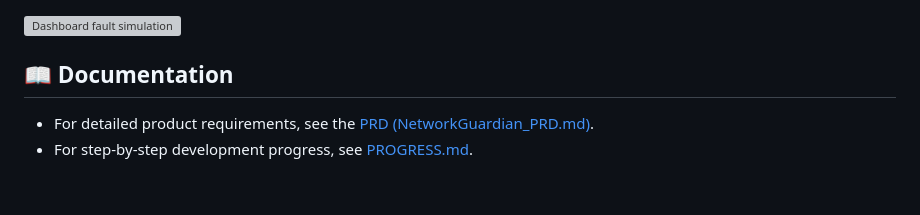
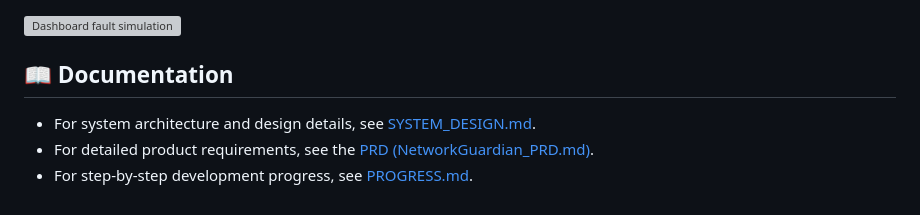
Before and after one commit to RazzGourav/NetworkGuardian, a Markdown page: README.md, the part around one of its changes. GitHub-like rendering; grey boxes are pictures that could not be loaded.

Commit message:
docs: fix mermaid syntax parsing error and add system design link to readme

```diff
--- a/README.md
+++ b/README.md
@@ -84,5 +84,6 @@ We simulated link failures (bringing down the primary `s1-s2` link) dynamically
 ![Dashboard fault simulation](docs/dashboard_demo.webp)
 
 ## 📖 Documentation
+- For system architecture and design details, see [SYSTEM_DESIGN.md](SYSTEM_DESIGN.md).
 - For detailed product requirements, see the [PRD (NetworkGuardian_PRD.md)](NetworkGuardian_PRD.md).
 - For step-by-step development progress, see [PROGRESS.md](PROGRESS.md).
```
Also changed, not shown: other parts of README.md (+5 -5 lines), SYSTEM_DESIGN.md (+5 -5 lines).
